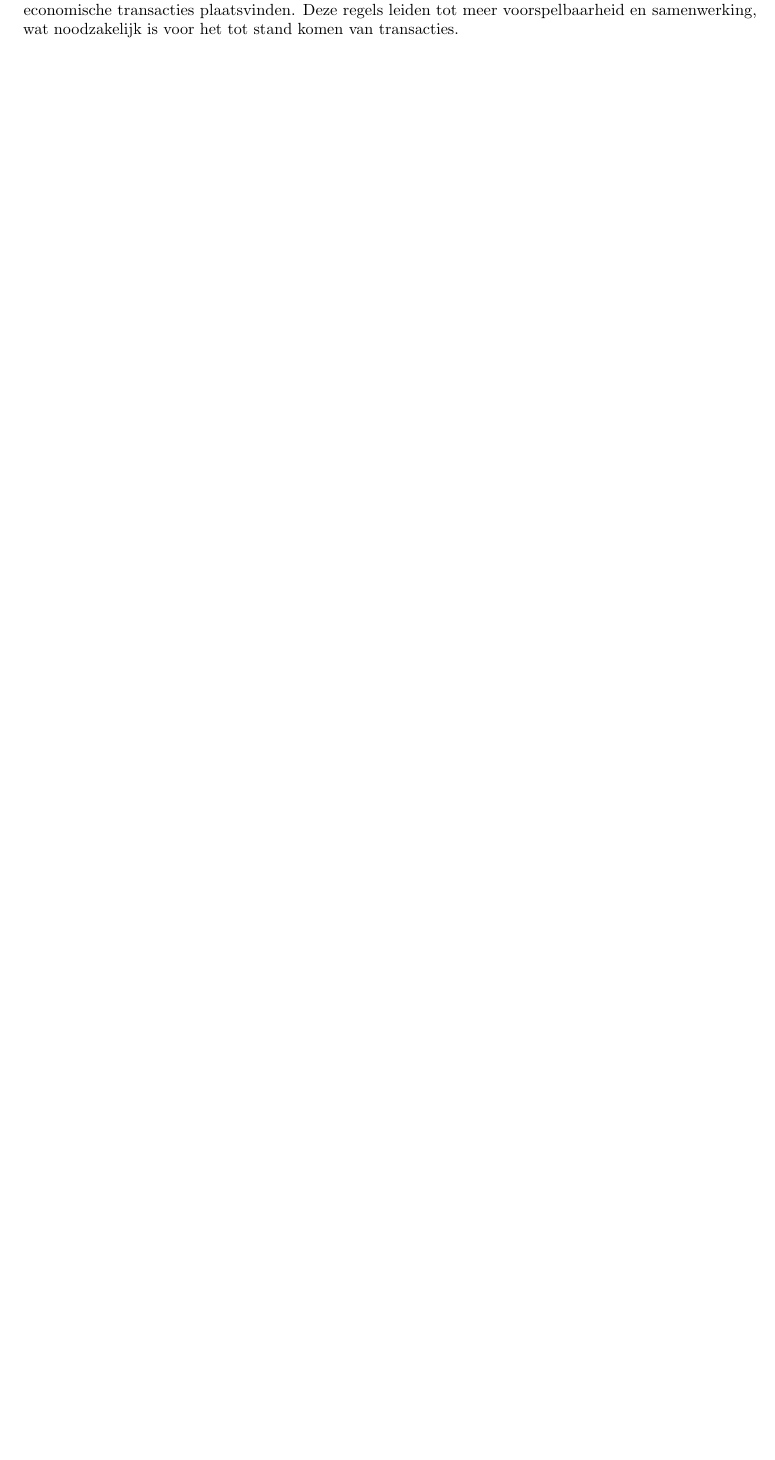
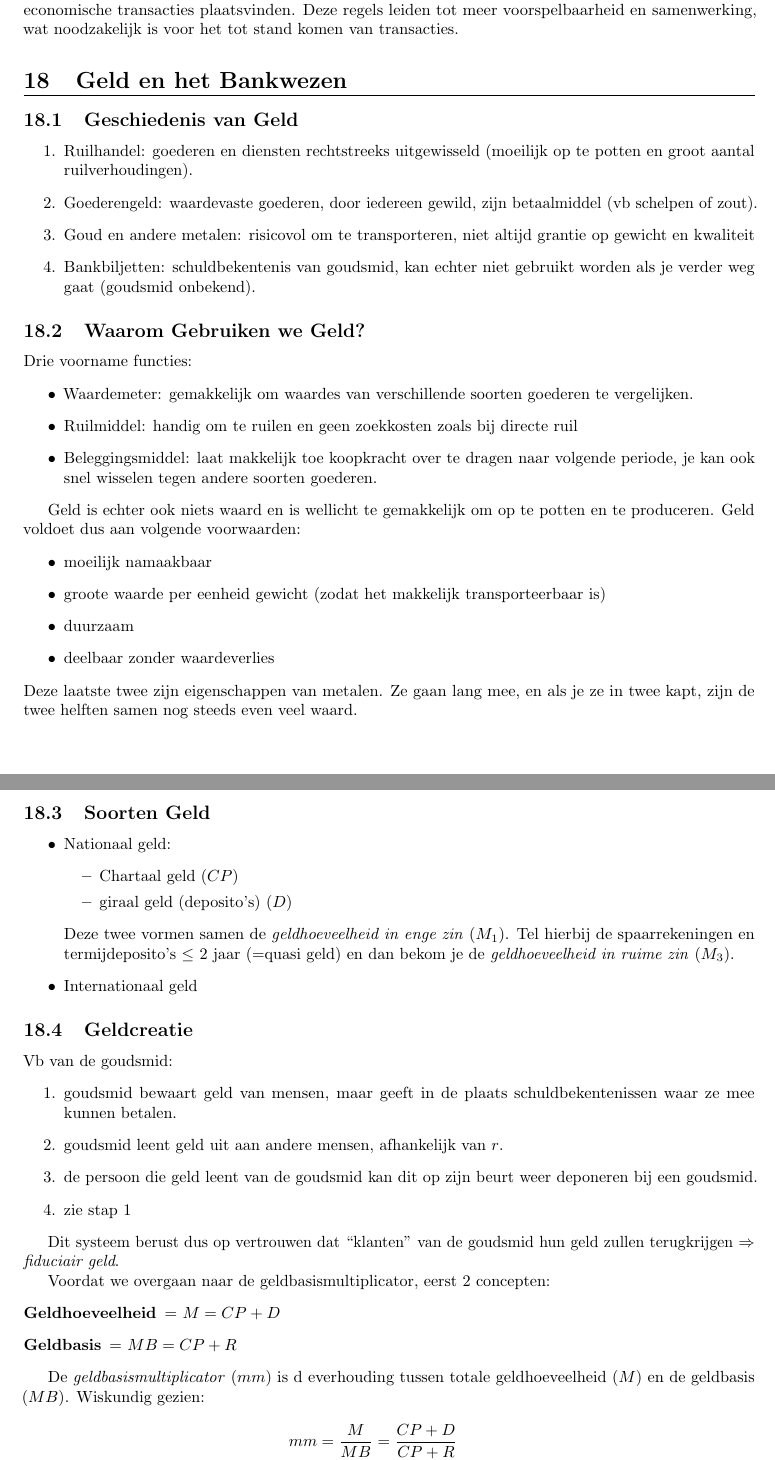
Before and after one commit to KULSummaries/EconomieEenInleiding, a LaTeX document (main.tex, which reads Parts/18GeldEnHetBankwezen.tex): part of page 56 of 56 before the commit and two parts of pages 56 and 57 of 59 after it, the two joined at a grey line, cut so that both start at the same text, the shorter picture padded with empty space. Compiled offline with pdfLaTeX.

Commit message:
add chapter 18

```diff
--- /dev/null
+++ b/Parts/18GeldEnHetBankwezen.tex
@@ -0,0 +1,67 @@
+\section{Geld en het Bankwezen}
+\label{sec:Geld en het Bankwezen}
+
+\subsection{Geschiedenis van Geld}
+\label{sub:Geschiedenis van Geld}
+\begin{enumerate}
+  \item Ruilhandel: goederen en diensten rechtstreeks uitgewisseld (moeilijk op te potten en groot aantal ruilverhoudingen).
+  \item Goederengeld: waardevaste goederen, door iedereen gewild, zijn betaalmiddel (vb schelpen of zout).
+  \item Goud en andere metalen: risicovol om te transporteren, niet altijd grantie op gewicht en kwaliteit
+  \item Bankbiljetten: schuldbekentenis van goudsmid, kan echter niet gebruikt worden als je verder weg gaat (goudsmid onbekend).
+\end{enumerate}
+
+\subsection{Waarom Gebruiken we Geld?}
+\label{sub:Waarom Gebruiken we Geld?}
+Drie voorname functies:
+\begin{itemize}
+  \item Waardemeter: gemakkelijk om waardes van verschillende soorten goederen te vergelijken.
+  \item Ruilmiddel: handig om te ruilen en geen zoekkosten zoals bij directe ruil
+  \item Beleggingsmiddel: laat makkelijk toe koopkracht over te dragen naar volgende periode, je kan ook snel wisselen tegen andere soorten goederen.
+\end{itemize}
+
+Geld is echter ook niets waard en is wellicht te gemakkelijk om op te potten en te produceren. Geld voldoet dus aan volgende voorwaarden:
+\begin{itemize}
+  \item moeilijk namaakbaar
+  \item groote waarde per eenheid gewicht (zodat het makkelijk transporteerbaar is)
+  \item duurzaam
+  \item deelbaar zonder waardeverlies
+\end{itemize}
+Deze laatste twee zijn eigenschappen van metalen. Ze gaan lang mee, en als je ze in twee kapt, zijn de twee helften samen nog steeds even veel waard.
+
+
+\subsection{Soorten Geld}
+\label{sub:Soorten Geld}
+
+\begin{itemize}
+  \item Nationaal geld:
+  \begin{itemize}
+    \item Chartaal geld ($CP$)
+    \item giraal geld (deposito's) ($D$)
+  \end{itemize}
+  Deze twee vormen samen de \textit{geldhoeveelheid in enge zin} ($M_1$). Tel hierbij de spaarrekeningen en termijdeposito's $\le$ 2 jaar (=quasi geld) en dan bekom je de \textit{geldhoeveelheid in ruime zin} ($M_3$).
+  \item Internationaal geld
+\end{itemize}
+
+\subsection{Geldcreatie}
+\label{sub:Geldcreatie}
+Vb van de goudsmid:
+\begin{enumerate}
+  \item goudsmid bewaart geld van mensen, maar geeft in de plaats schuldbekentenissen waar ze mee kunnen betalen.
+  \item goudsmid leent geld uit aan andere mensen, afhankelijk van $r$.
+  \item de persoon die geld leent van de goudsmid kan dit op zijn beurt weer deponeren bij een goudsmid.
+  \item zie stap 1
+\end{enumerate}
+
+Dit systeem berust dus op vertrouwen dat ``klanten'' van de goudsmid hun geld zullen terugkrijgen $\Rightarrow$ \textit{fiduciair geld}.
+
+Voordat we overgaan naar de geldbasismultiplicator, eerst 2 concepten:
+\begin{description}
+  \item[Geldhoeveelheid] = $M = CP + D$
+  \item[Geldbasis] = $MB = CP + R$
+\end{description}
+
+De \textit{geldbasismultiplicator} ($mm$) is d everhouding tussen totale geldhoeveelheid ($M$) en de geldbasis ($MB$). Wiskundig gezien:
+\begin{align*}
+  mm &= \frac{M}{MB} = \frac{CP + D}{CP + R}\\
+  mm &= \frac{(CP / D) + 1}{(CP / D) + r} = \frac{c + 1}{c + r}
+\end{align*}
@@ -0,0 +91 @@
+  \item verliezen mensen hun vermogen
```
Also changed, not shown: main.tex (+1 -0 lines), Parts/18GeldEnHetBankwezen.tex (66 more changed lines).
